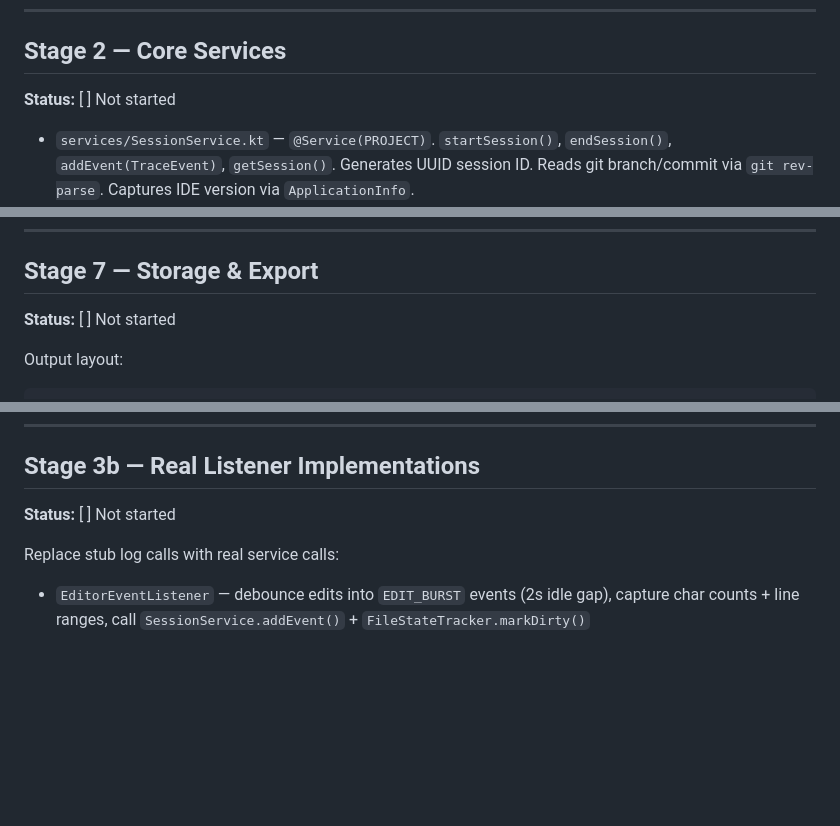
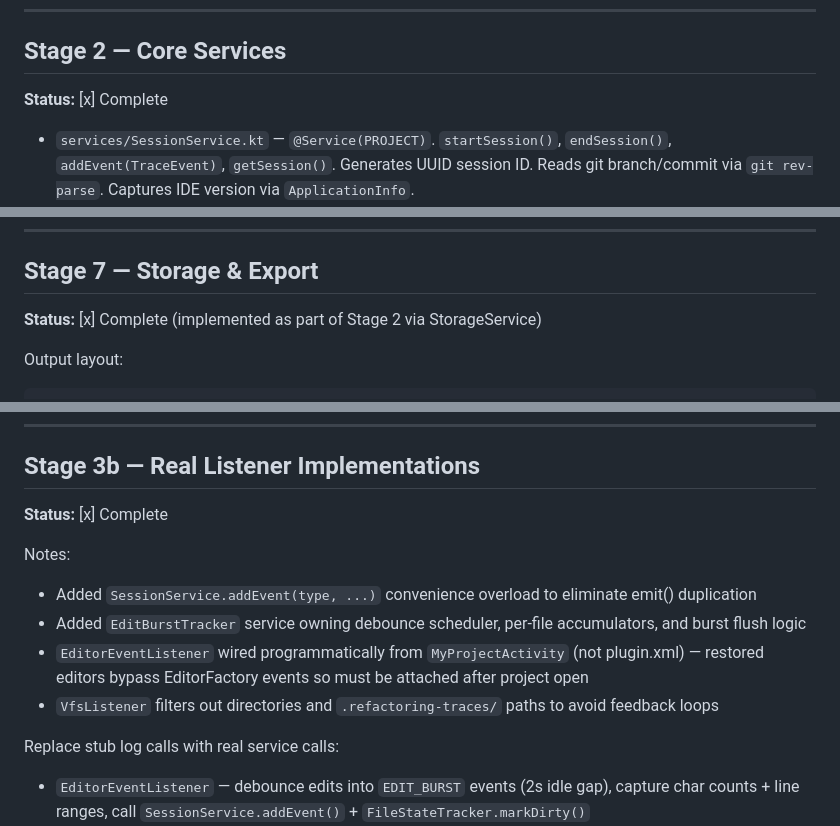
Before and after one commit to EthanHosier/fyp, a Markdown page: tool/ide-plugin/PLAN.md, 3 parts joined by grey strips. Rendered like a GitHub page; blank space fills up the shorter version.

Commit message:
docs: update PLAN.md — mark stages 2, 7, 3b complete

````diff
--- a/tool/ide-plugin/PLAN.md
+++ b/tool/ide-plugin/PLAN.md
@@ -80,7 +80,7 @@ Wire all listeners in `plugin.xml`. Each listener only calls `thisLogger().info(
 ---
 
 ## Stage 2 — Core Services
-**Status:** [ ] Not started
+**Status:** [x] Complete
 
 - `services/SessionService.kt` — `@Service(PROJECT)`. `startSession()`, `endSession()`, `addEvent(TraceEvent)`, `getSession()`. Generates UUID session ID. Reads git branch/commit via `git rev-parse`. Captures IDE version via `ApplicationInfo`.
 - `services/FileStateTracker.kt` — `@Service(PROJECT)`. Maintains set of dirty files since last checkpoint. `markDirty(path, changeType)`, `getDirtyFiles(): List<ChangedFile>`, `reset()`.
@@ -90,7 +90,7 @@ Wire all listeners in `plugin.xml`. Each listener only calls `thisLogger().info(
 ---
 
 ## Stage 7 — Storage & Export
-**Status:** [ ] Not started
+**Status:** [x] Complete (implemented as part of Stage 2 via StorageService)
 
 Output layout:
 ```
@@ -108,7 +108,13 @@ Each checkpoint JSON contains full `Checkpoint` object including full file conte
 ---
 
 ## Stage 3b — Real Listener Implementations
-**Status:** [ ] Not started
+**Status:** [x] Complete
+
+Notes:
+- Added `SessionService.addEvent(type, ...)` convenience overload to eliminate emit() duplication
+- Added `EditBurstTracker` service owning debounce scheduler, per-file accumulators, and burst flush logic
+- `EditorEventListener` wired programmatically from `MyProjectActivity` (not plugin.xml) — restored editors bypass EditorFactory events so must be attached after project open
+- `VfsListener` filters out directories and `.refactoring-traces/` paths to avoid feedback loops
 
 Replace stub log calls with real service calls:
 - `EditorEventListener` — debounce edits into `EDIT_BURST` events (2s idle gap), capture char counts + line ranges, call `SessionService.addEvent()` + `FileStateTracker.markDirty()`
````
